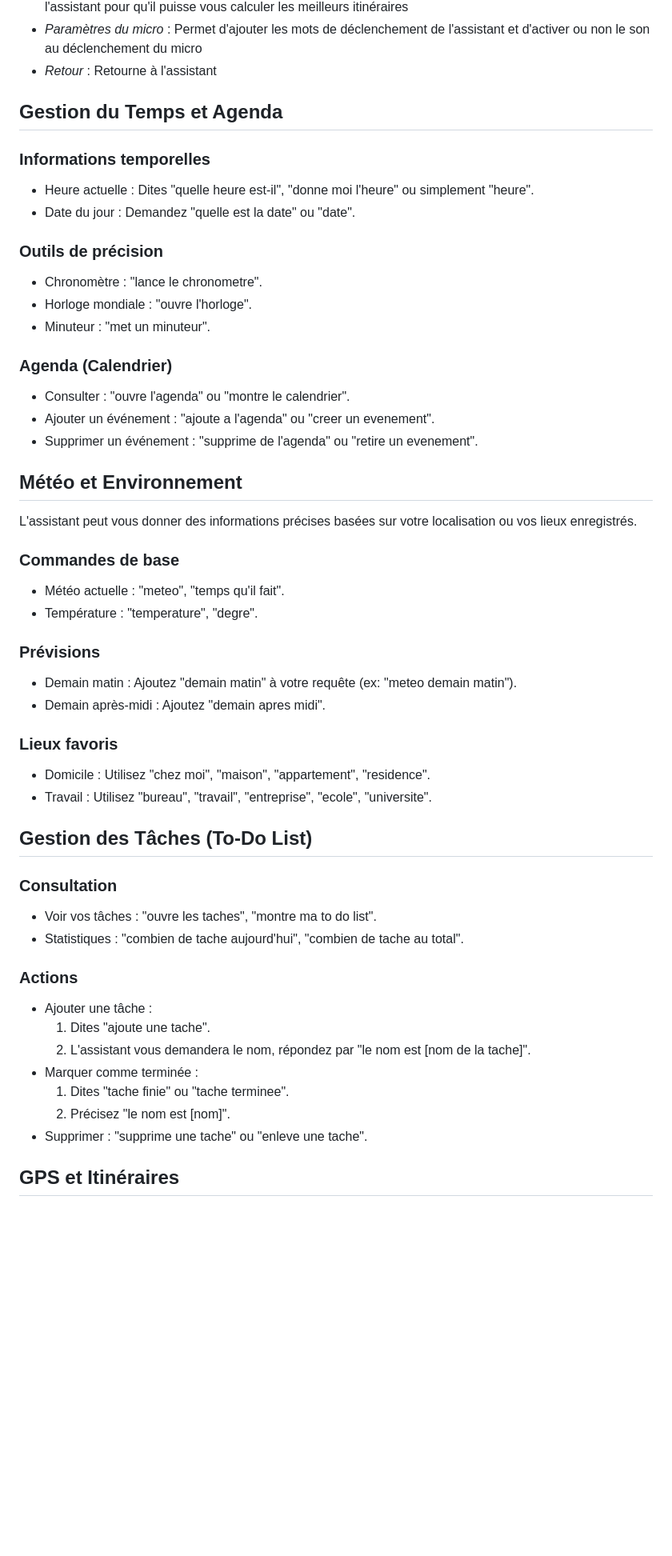
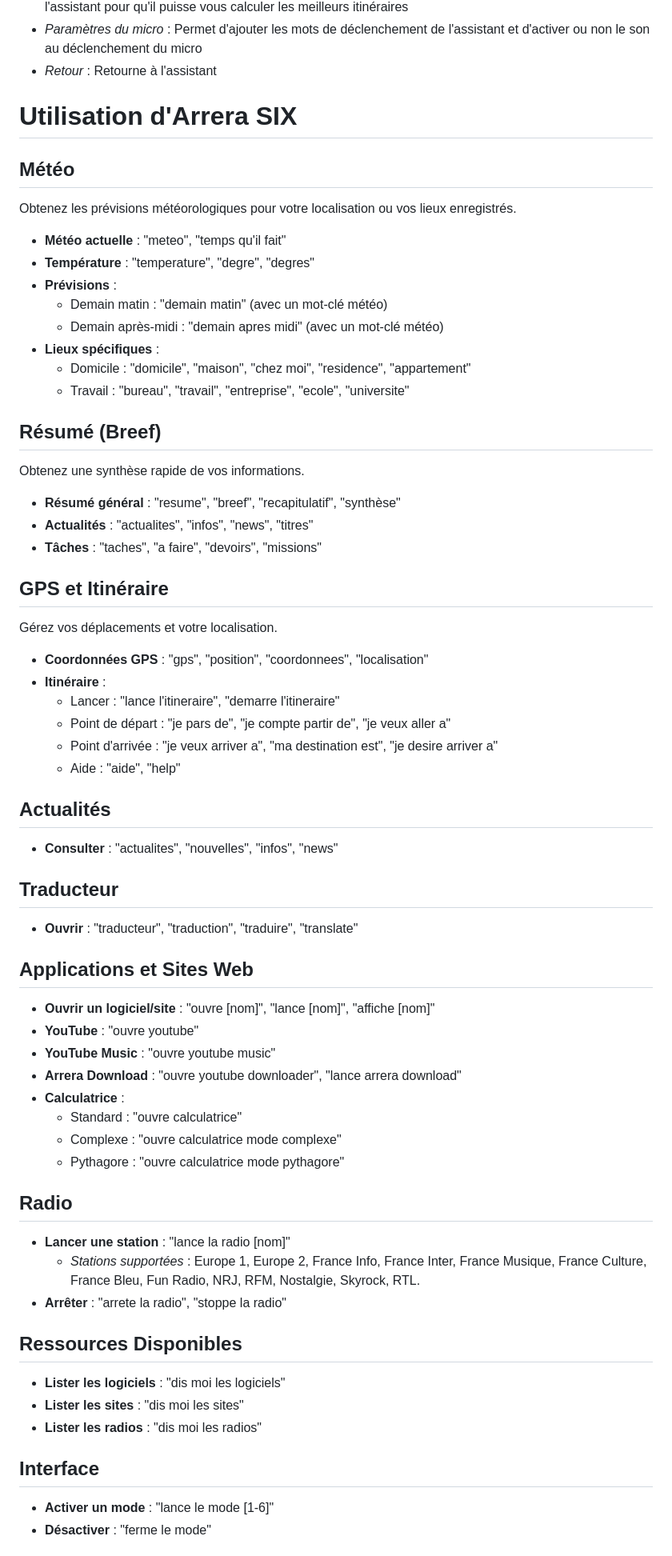
Before and after one commit to Arrera-Software/Six, a Markdown page: six_doc.md, the part around one of its changes. Shown at 80% size. Rendered like a GitHub page; blank space fills up the shorter version.

Commit message:
Mise a jour de la doc Arrera Neuron Network

```diff
--- a/six_doc.md
+++ b/six_doc.md
@@ -27,61 +27,73 @@ Le Trigger Word (ou mot de réveil) est la fonctionnalité clé permettant une u
 - *Paramètres du micro* : Permet d'ajouter les mots de déclenchement de l'assistant et d'activer ou non le son au déclenchement du micro
 - *Retour* : Retourne à l'assistant
 
+# Utilisation d'Arrera SIX
 
-## **Gestion du Temps et Agenda**
+## Météo
 
-### **Informations temporelles**
+Obtenez les prévisions météorologiques pour votre localisation ou vos lieux enregistrés.
 
-* Heure actuelle : Dites "quelle heure est-il", "donne moi l'heure" ou simplement "heure".
-* Date du jour : Demandez "quelle est la date" ou "date".
+*   **Météo actuelle** : "meteo", "temps qu'il fait"
+*   **Température** : "temperature", "degre", "degres"
+*   **Prévisions** :
+    *   Demain matin : "demain matin" (avec un mot-clé météo)
+    *   Demain après-midi : "demain apres midi" (avec un mot-clé météo)
+*   **Lieux spécifiques** :
+    *   Domicile : "domicile", "maison", "chez moi", "residence", "appartement"
+    *   Travail : "bureau", "travail", "entreprise", "ecole", "universite"
 
-### **Outils de précision**
+## Résumé (Breef)
 
-* Chronomètre : "lance le chronometre".
-* Horloge mondiale : "ouvre l'horloge".
-* Minuteur : "met un minuteur".
+Obtenez une synthèse rapide de vos informations.
 
-### **Agenda (Calendrier)**
+*   **Résumé général** : "resume", "breef", "recapitulatif", "synthèse"
+*   **Actualités** : "actualites", "infos", "news", "titres"
+*   **Tâches** : "taches", "a faire", "devoirs", "missions"
 
-* Consulter : "ouvre l'agenda" ou "montre le calendrier".
-* Ajouter un événement : "ajoute a l'agenda" ou "creer un evenement".
-* Supprimer un événement : "supprime de l'agenda" ou "retire un evenement".
+## GPS et Itinéraire
 
-## **Météo et Environnement**
+Gérez vos déplacements et votre localisation.
 
-L'assistant peut vous donner des informations précises basées sur votre localisation ou vos lieux enregistrés.
+*   **Coordonnées GPS** : "gps", "position", "coordonnees", "localisation"
+*   **Itinéraire** :
+    *   Lancer : "lance l'itineraire", "demarre l'itineraire"
+    *   Point de départ : "je pars de", "je compte partir de", "je veux aller a"
+    *   Point d'arrivée : "je veux arriver a", "ma destination est", "je desire arriver a"
+    *   Aide : "aide", "help"
 
-### **Commandes de base**
+## Actualités
 
-* Météo actuelle : "meteo", "temps qu'il fait".
-* Température : "temperature", "degre".
+*   **Consulter** : "actualites", "nouvelles", "infos", "news"
 
-### **Prévisions**
+## Traducteur
 
-* Demain matin : Ajoutez "demain matin" à votre requête (ex: "meteo demain matin").
-* Demain après-midi : Ajoutez "demain apres midi".
+*   **Ouvrir** : "traducteur", "traduction", "traduire", "translate"
 
-### **Lieux favoris**
+## Applications et Sites Web
 
-* Domicile : Utilisez "chez moi", "maison", "appartement", "residence".
-* Travail : Utilisez "bureau", "travail", "entreprise", "ecole", "universite".
+*   **Ouvrir un logiciel/site** : "ouvre [nom]", "lance [nom]", "affiche [nom]"
+*   **YouTube** : "ouvre youtube"
+*   **YouTube Music** : "ouvre youtube music"
+*   **Arrera Download** : "ouvre youtube downloader", "lance arrera download"
+*   **Calculatrice** :
+    *   Standard : "ouvre calculatrice"
+    *   Complexe : "ouvre calculatrice mode complexe"
+    *   Pythagore : "ouvre calculatrice mode pythagore"
 
-## **Gestion des Tâches (To-Do List)**
+## Radio
 
-### **Consultation**
+*   **Lancer une station** : "lance la radio [nom]"
+    *   *Stations supportées* : Europe 1, Europe 2, France Info, France Inter, France Musique, France Culture, France Bleu, Fun Radio, NRJ, RFM, Nostalgie, Skyrock, RTL.
+*   **Arrêter** : "arrete la radio", "stoppe la radio"
 
-* Voir vos tâches : "ouvre les taches", "montre ma to do list".
-* Statistiques : "combien de tache aujourd'hui", "combien de tache au total".
+## Ressources Disponibles
 
-### **Actions**
+*   **Lister les logiciels** : "dis moi les logiciels"
+*   **Lister les sites** : "dis moi les sites"
+*   **Lister les radios** : "dis moi les radios"
 
-* Ajouter une tâche :
-  1. Dites "ajoute une tache".
-  2. L'assistant vous demandera le nom, répondez par "le nom est \[nom de la tache\]".
-* Marquer comme terminée :
-  1. Dites "tache finie" ou "tache terminee".
-  2. Précisez "le nom est \[nom\]".
-* Supprimer : "supprime une tache" ou "enleve une tache".
+## Interface
 
-## **GPS et Itinéraires**
+*   **Activer un mode** : "lance le mode [1-6]"
+*   **Désactiver** : "ferme le mode"
 
```
Also changed, not shown: other parts of six_doc.md (+36 -56 lines).
